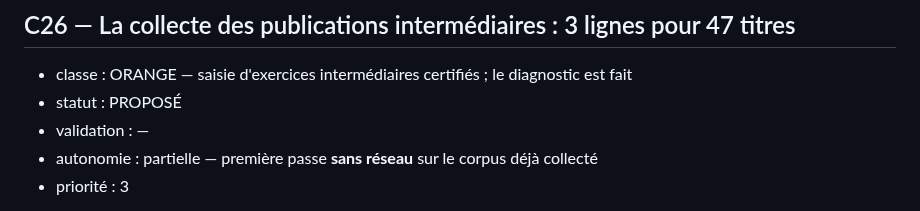
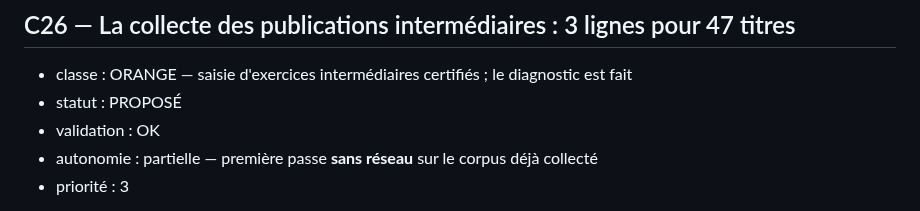
Before and after one commit to armelrosario-sys/brvm-data-pipeline, a Markdown page: CHANTIERS.md, the part around the change. GitHub-like rendering.

Commit message:
Update validation status to 'OK' for C26

```diff
--- a/CHANTIERS.md
+++ b/CHANTIERS.md
@@ -1579,7 +1579,7 @@ rendre une table vide.
 
 - classe : ORANGE — saisie d'exercices intermédiaires certifiés ; le diagnostic est fait
 - statut : PROPOSÉ
-- validation : —
+- validation : OK
 - autonomie : partielle — première passe **sans réseau** sur le corpus déjà collecté
 - priorité : 3
 
```
